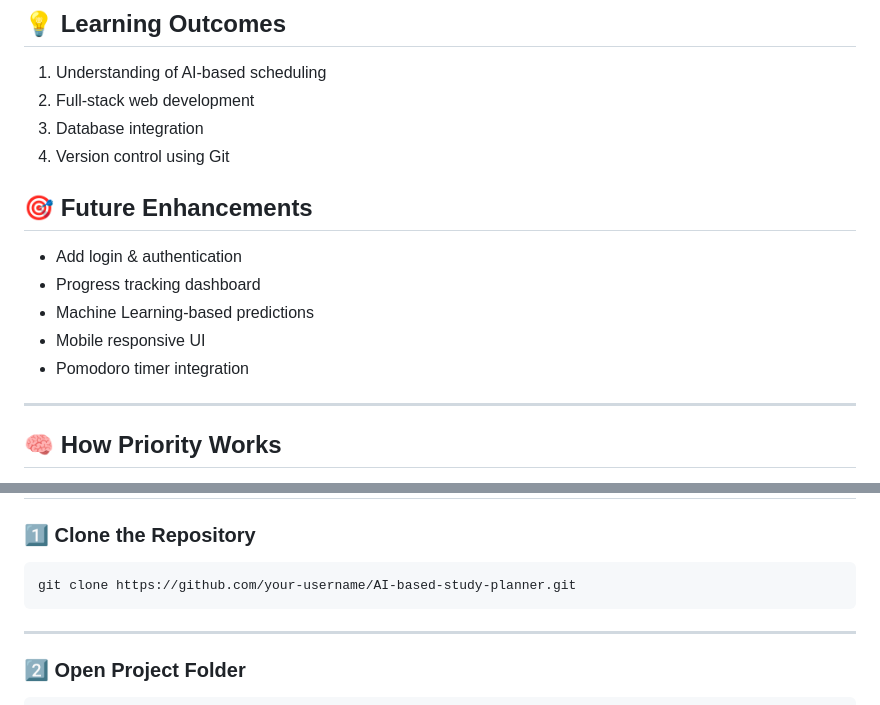
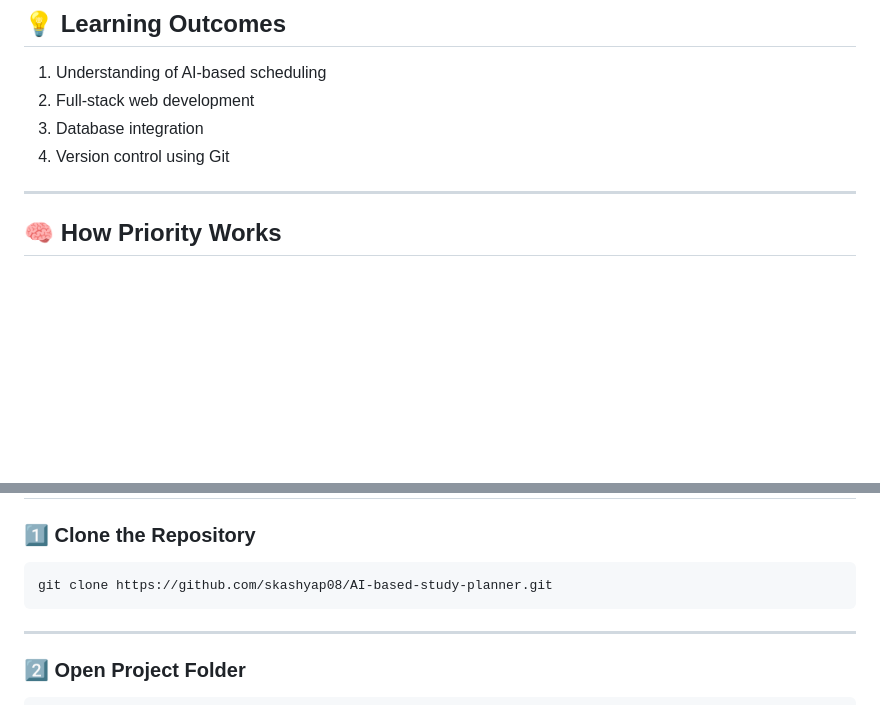
Before and after one commit to skashyap08/AI-based-study-planner, a Markdown page: README.md, 2 parts joined by grey strips. GitHub-like rendering; blank space fills up the shorter version.

Commit message:
Revise features and update GitHub repository link
Updated feature list and repository link in README.

````diff
--- a/README.md
+++ b/README.md
@@ -91,13 +92,6 @@ AI-study-planner/
 3. Database integration
 4. Version control using Git
 
-## 🎯 Future Enhancements
-- Add login & authentication
-- Progress tracking dashboard
-- Machine Learning-based predictions
-- Mobile responsive UI
-- Pomodoro timer integration
-
 ---
 ## 🧠 How Priority Works
 
@@ -131,7 +125,7 @@ OS - Deadlocks | Priority: 2.10
 ### 1️⃣ Clone the Repository
 
 ```bash
-git clone https://github.com/your-username/AI-based-study-planner.git
+git clone https://github.com/skashyap08/AI-based-study-planner.git
 ```
 
 ---
````
Also changed, not shown: other parts of README.md (+11 -10 lines).
